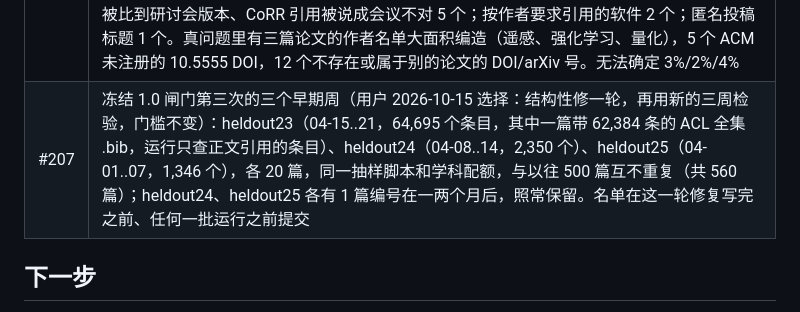
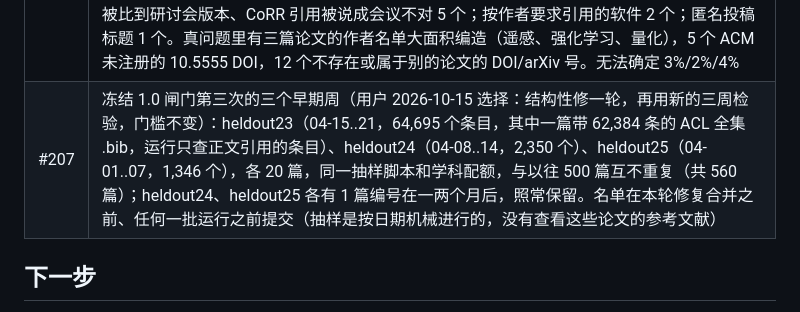
Before and after one commit to amos689/paper-preflight, a Markdown page: docs/PROGRESS.md, the part around the change. GitHub-like rendering.

Commit message:
PROGRESS: word the freeze precisely

```diff
--- a/docs/PROGRESS.md
+++ b/docs/PROGRESS.md
@@ -358,7 +358,7 @@ HALLMARK 用最终代码重跑：dev_public 与 test_public 的结论与 0.1.0
 | #204 | heldout17–19 的误报修复：离线回放 440 篇（22 批，对照 main d99cac5 的回放），34 个误报去掉 22 个；在线补查（--fill）后 S2 又找到 5 个（KDD/NeurIPS 研讨会论文、Statistical Science 的评论、SVHN、HCI 手册章节），共去掉 27 个；**没有丢任何真问题，没有新增报警**。自己的 bug 3 个：标题写成 `\href{URL}{标题}` 时取标题（note、howpublished 保留链接）；arXiv 注释写“曾被错误撤回”不算撤回；链接里百分号编码的 DOI 先解码。名字：Md = Mohammad；连写的首字母（JdeB）；登记处把姓只记成首字母（Oludayo O）；写在一对花括号里的几个人；署名里的工作组、理事会、“on behalf of”。标题：下标星号（M_star、M_*、ℳ_⋆）、登记处丢了反斜杠的 \lsim、拼写出来的 “approximately equal to”、“Part I.”。日本自然语言处理学会年会论文集不判“找不到”。S2：实跑时被限流一次就停用 10 分钟，期间只有 S2 知道的作品被判“找不到”；改为 2 分钟后再问，限流重试多一次。试过把 “Workshops”（复数）当作索引不收录的会议，GPTZero 里 2 条编造的 CVPR/ICCV Workshops 引用因此漏报，已撤回。回放脚本默认只回放已经跑过的批次，冻结待测的留出集（heldout20、21）不会被误跑。剩下 7 个不改：ICLR 2026 论文被比到转载版、CelebA 网页的乱码条目、省掉副标题且主标题只有两个词、JMLR 论文作者顺序与 CoRR 不同、没有索引的期刊、Spassena/Sena、按 bioRxiv 第一版标题引用。误报博物馆补 22 个用例（共 312 个；只靠 S2 的 5 个不收，博物馆不记录 S2 的回答）。HALLMARK dev、GPTZero（142/151）不变，实跑冒烟检查通过 |
 | #205 | 冻结 heldout22（2026-04-22..28，2,823 个条目）。用户 2026-10-15 决定：新周已经由 heldout17 测过，第二次闸门的第三周也用从没抽过的早期周，不再等 10-14..20 公布。20 篇，同一抽样脚本和学科配额，与以往 480 篇互不重复（共 500 篇）；1 篇编号在一个月后（2605.23930），照常保留。名单在任何一批运行之前提交；heldout20–22 随后在同一份代码（main，含 #204）上各跑一次 |
 | #206 | 1.0 闸门第二次：heldout20–22 在同一份代码（main，含 #204）上各跑一次。heldout20（05-06..12）950 条、133 个报警、126 个真问题、7 个误报（每百条 0.7）；heldout21（04-29..05-05）1,118 条、106 个报警、84 个真问题、**19 个误报（每百条 1.7，超过 1.5）**、3 个不确定；heldout22（04-22..28）910 条、126 个报警、114 个真问题、11 个误报（每百条 1.2）、1 个不确定。三周合计 37/2,978，每百条 1.24，**第二次也没过**（连续两次）。误报大多是新类型：没有索引的作品（研讨会和学会论文集、ASP 会议论文集、ASKAP 内部备忘录、SAS 用户大会论文、博客、EAS 会议摘要、用 `\aap` 宏写的 1993 年 A&A）约 11 个；登记处自己的错误（拼错的名字、o 写成 0、丢了重音、只有在线日期、标题里的栏目标签、小型大写拆字、BLEU 的 2001 年）约 11 个；按复姓前半或首字母引用的名字 4 个；towards/toward、× 与 x、ADS 拼出的 lambda 3 个；把出版者当成会议、期刊文章没找到而被比到研讨会版本、CoRR 引用被说成会议不对 5 个；按作者要求引用的软件 2 个；匿名投稿标题 1 个。真问题里有三篇论文的作者名单大面积编造（遥感、强化学习、量化），5 个 ACM 未注册的 10.5555 DOI，12 个不存在或属于别的论文的 DOI/arXiv 号。无法确定 3%/2%/4% |
-| #207 | 冻结 1.0 闸门第三次的三个早期周（用户 2026-10-15 选择：结构性修一轮，再用新的三周检验，门槛不变）：heldout23（04-15..21，64,695 个条目，其中一篇带 62,384 条的 ACL 全集 .bib，运行只查正文引用的条目）、heldout24（04-08..14，2,350 个）、heldout25（04-01..07，1,346 个），各 20 篇，同一抽样脚本和学科配额，与以往 500 篇互不重复（共 560 篇）；heldout24、heldout25 各有 1 篇编号在一两个月后，照常保留。名单在这一轮修复写完之前、任何一批运行之前提交 |
+| #207 | 冻结 1.0 闸门第三次的三个早期周（用户 2026-10-15 选择：结构性修一轮，再用新的三周检验，门槛不变）：heldout23（04-15..21，64,695 个条目，其中一篇带 62,384 条的 ACL 全集 .bib，运行只查正文引用的条目）、heldout24（04-08..14，2,350 个）、heldout25（04-01..07，1,346 个），各 20 篇，同一抽样脚本和学科配额，与以往 500 篇互不重复（共 560 篇）；heldout24、heldout25 各有 1 篇编号在一两个月后，照常保留。名单在本轮修复合并之前、任何一批运行之前提交（抽样是按日期机械进行的，没有查看这些论文的参考文献） |
 
 ## 下一步
 
```
